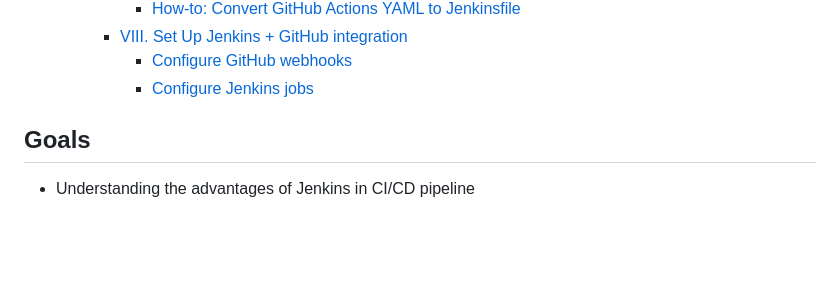
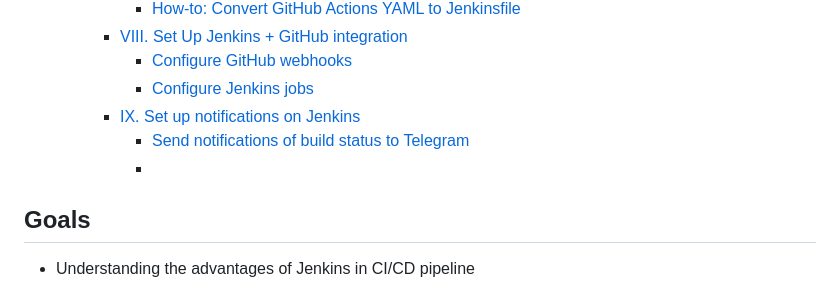
Before and after one commit to think-simply/OrangeProject, a Markdown page: jenkins/jenkins.README.md, the part around the change printed below. GitHub-like rendering; blank space fills up the shorter version.

Commit message:
Update Jenkins guide for sending notifications

```diff
--- a/jenkins/jenkins.README.md
+++ b/jenkins/jenkins.README.md
@@ -26,6 +26,9 @@
     - [VIII. Set Up Jenkins + GitHub integration](#viii-set-up-jenkins--github-integration)
       - [Configure GitHub webhooks](#configure-github-webhooks)
       - [Configure Jenkins jobs](#configure-jenkins-jobs)
+    - [IX. Set up notifications on Jenkins](#ix-set-up-notifications-on-jenkins)
+      - [Send notifications of build status to Telegram](#send-notifications-of-build-status-to-telegram)
+      - [](#)
 
 ## Goals
 
```
Also changed, not shown: other parts of jenkins/jenkins.README.md (+68 -0 lines), jenkins/images/msedge_25-01-10_094052972.png (added).
